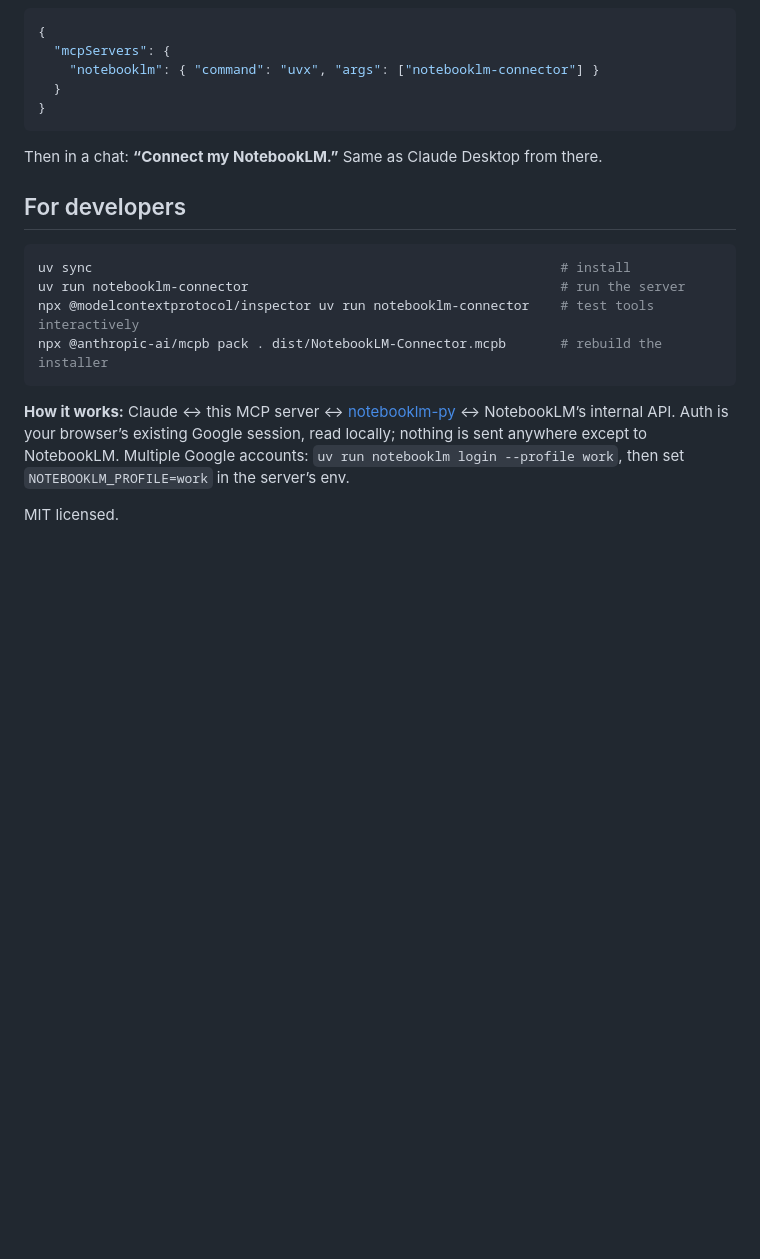
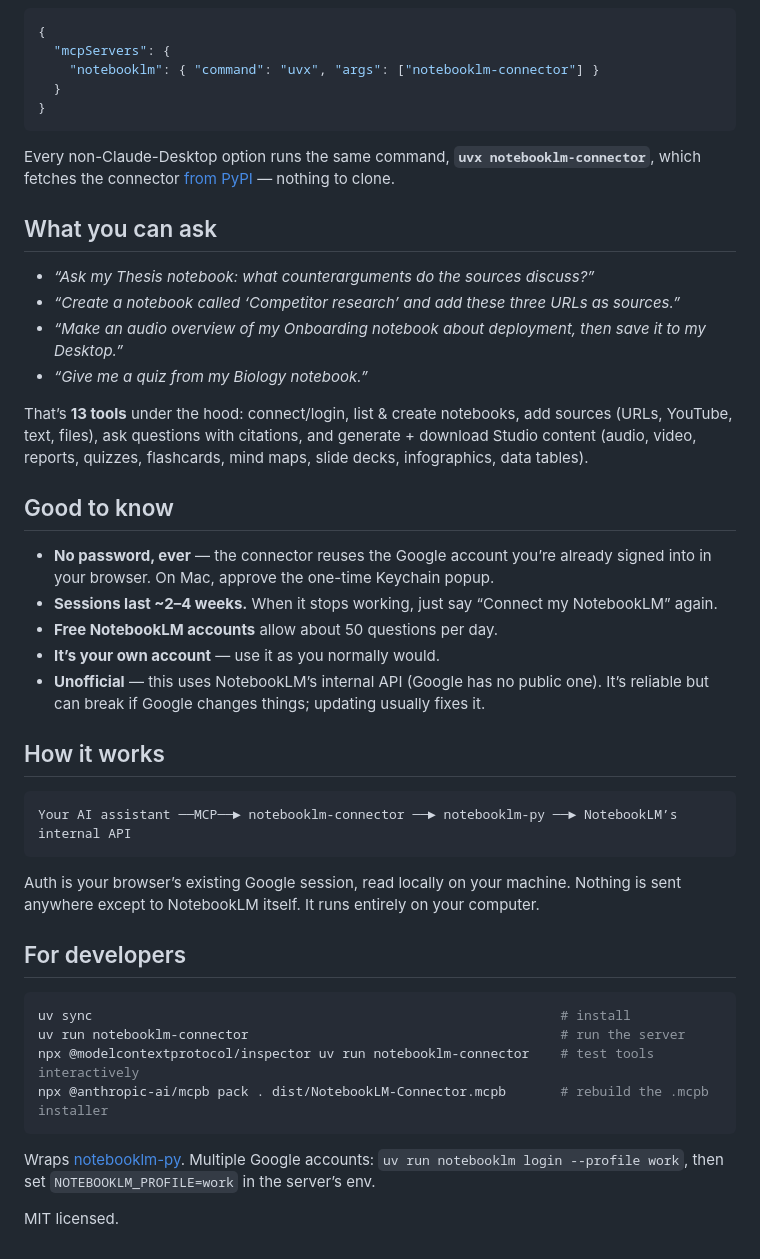
Before and after one commit to asimhafeezz/notebooklm-connector, a Markdown page: README.md, the part around one of its changes. GitHub-like rendering; blank space fills up the shorter version.

````diff
--- a/README.md
+++ b/README.md
@@ -69,7 +44,32 @@ claude mcp add notebooklm -- uvx notebooklm-connector
 }
 ```
 
-Then in a chat: **“Connect my NotebookLM.”** Same as Claude Desktop from there.
+Every non-Claude-Desktop option runs the same command, **`uvx notebooklm-connector`**, which fetches the connector [from PyPI](https://pypi.org/project/notebooklm-connector/) — nothing to clone.
+
+## What you can ask
+
+- *“Ask my Thesis notebook: what counterarguments do the sources discuss?”*
+- *“Create a notebook called ‘Competitor research’ and add these three URLs as sources.”*
+- *“Make an audio overview of my Onboarding notebook about deployment, then save it to my Desktop.”*
+- *“Give me a quiz from my Biology notebook.”*
+
+That’s **13 tools** under the hood: connect/login, list & create notebooks, add sources (URLs, YouTube, text, files), ask questions with citations, and generate + download Studio content (audio, video, reports, quizzes, flashcards, mind maps, slide decks, infographics, data tables).
+
+## Good to know
+
+- **No password, ever** — the connector reuses the Google account you’re already signed into in your browser. On Mac, approve the one-time Keychain popup.
+- **Sessions last ~2–4 weeks.** When it stops working, just say “Connect my NotebookLM” again.
+- **Free NotebookLM accounts** allow about 50 questions per day.
+- **It’s your own account** — use it as you normally would.
+- **Unofficial** — this uses NotebookLM’s internal API (Google has no public one). It’s reliable but can break if Google changes things; updating usually fixes it.
+
+## How it works
+
+```
+Your AI assistant ──MCP──► notebooklm-connector ──► notebooklm-py ──► NotebookLM’s internal API
+```
+
+Auth is your browser’s existing Google session, read locally on your machine. Nothing is sent anywhere except to NotebookLM itself. It runs entirely on your computer.
 
 ## For developers
 
@@ -77,9 +77,9 @@ Then in a chat: **“Connect my NotebookLM.”** Same as Claude Desktop from the
 uv sync                                                            # install
 uv run notebooklm-connector                                        # run the server
 npx @modelcontextprotocol/inspector uv run notebooklm-connector    # test tools interactively
-npx @anthropic-ai/mcpb pack . dist/NotebookLM-Connector.mcpb       # rebuild the installer
+npx @anthropic-ai/mcpb pack . dist/NotebookLM-Connector.mcpb       # rebuild the .mcpb installer
 ```
 
-**How it works:** Claude ↔ this MCP server ↔ [notebooklm-py](https://github.com/teng-lin/notebooklm-py) ↔ NotebookLM’s internal API. Auth is your browser’s existing Google session, read locally; nothing is sent anywhere except to NotebookLM. Multiple Google accounts: `uv run notebooklm login --profile work`, then set `NOTEBOOKLM_PROFILE=work` in the server’s env.
+Wraps [notebooklm-py](https://github.com/teng-lin/notebooklm-py). Multiple Google accounts: `uv run notebooklm login --profile work`, then set `NOTEBOOKLM_PROFILE=work` in the server’s env.
 
 MIT licensed.
````
Also changed, not shown: other parts of README.md (+13 -38 lines), assets/hero.png, 2 other files.
